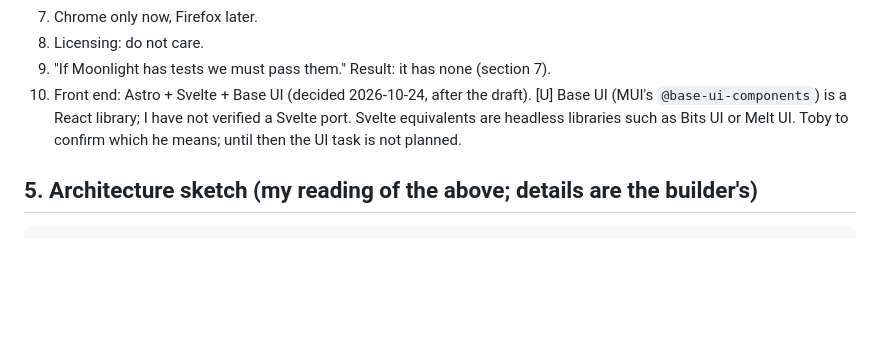
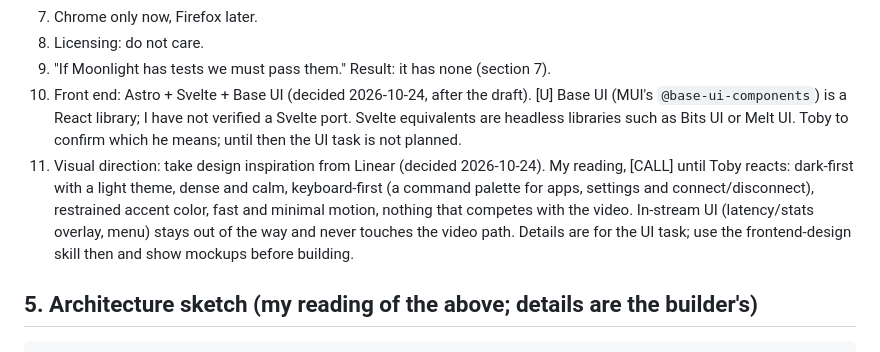
Before and after one commit to Toby-Faucher/brisk, a Markdown page: docs/design.md, the part around the change. Drawn GitHub-style; blank space fills up the shorter version.

Commit message:
docs: Linear as design inspiration

```diff
--- a/docs/design.md
+++ b/docs/design.md
@@ -61,6 +61,7 @@ Anti-goals (things that would make this a failure)
 8. Licensing: do not care.
 9. "If Moonlight has tests we must pass them." Result: it has none (section 7).
 10. Front end: Astro + Svelte + Base UI (decided 2026-10-24, after the draft). [U] Base UI (MUI's `@base-ui-components`) is a React library; I have not verified a Svelte port. Svelte equivalents are headless libraries such as Bits UI or Melt UI. Toby to confirm which he means; until then the UI task is not planned.
+11. Visual direction: take design inspiration from Linear (decided 2026-10-24). My reading, [CALL] until Toby reacts: dark-first with a light theme, dense and calm, keyboard-first (a command palette for apps, settings and connect/disconnect), restrained accent color, fast and minimal motion, nothing that competes with the video. In-stream UI (latency/stats overlay, menu) stays out of the way and never touches the video path. Details are for the UI task; use the frontend-design skill then and show mockups before building.
 
 ## 5. Architecture sketch (my reading of the above; details are the builder's)
 
```
